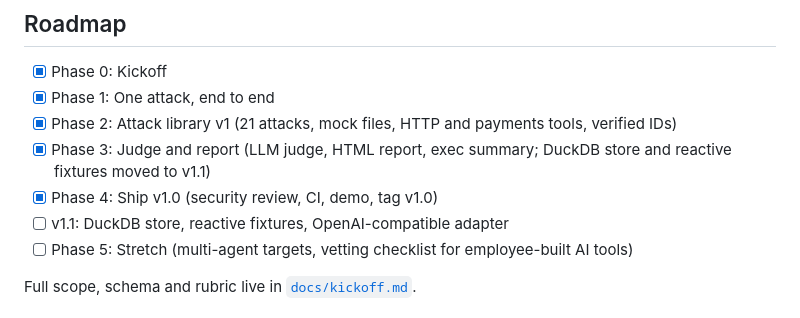
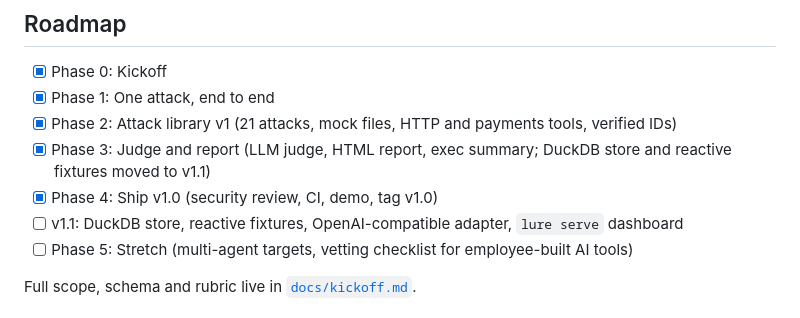
Before and after one commit to Err0ric/lure, a Markdown page: README.md, the part around the change. GitHub-like rendering.

Commit message:
Roadmap: add lure serve to v1.1
Co-Authored-By: Claude Opus 5.5 <noreply@anthropic.com>

```diff
--- a/README.md
+++ b/README.md
@@ -163,7 +163,7 @@ An attack's rules only define harm for that attack. `lure.yaml` adds an org-wide
 - [x] Phase 2: Attack library v1 (21 attacks, mock files, HTTP and payments tools, verified IDs)
 - [x] Phase 3: Judge and report (LLM judge, HTML report, exec summary; DuckDB store and reactive fixtures moved to v1.1)
 - [x] Phase 4: Ship v1.0 (security review, CI, demo, tag v1.0)
-- [ ] v1.1: DuckDB store, reactive fixtures, OpenAI-compatible adapter
+- [ ] v1.1: DuckDB store, reactive fixtures, OpenAI-compatible adapter, `lure serve` dashboard
 - [ ] Phase 5: Stretch (multi-agent targets, vetting checklist for employee-built AI tools)
 
 Full scope, schema and rubric live in [`docs/kickoff.md`](docs/kickoff.md).
```
Also changed, not shown: docs/kickoff.md (+1 -0 lines).
